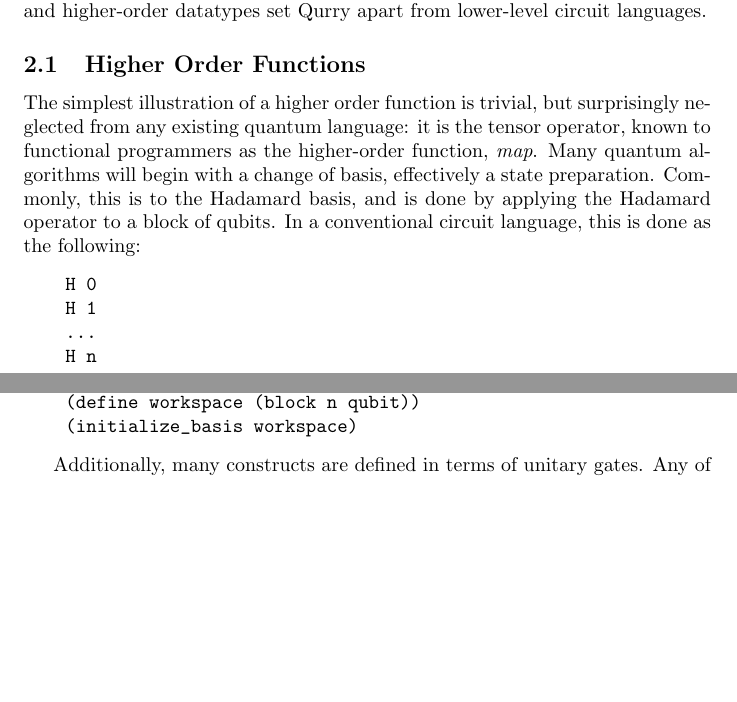
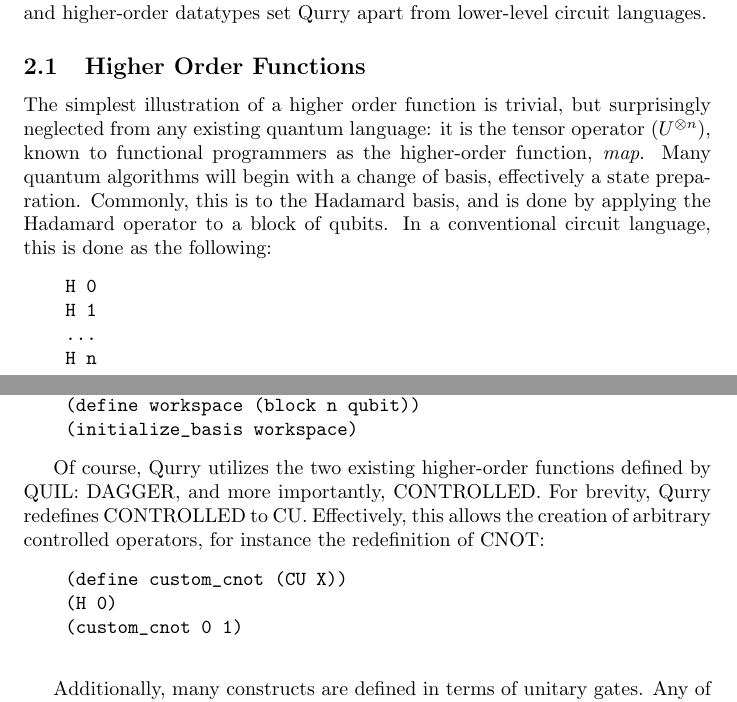
Before and after one commit to LSaldyt/Qurry, a LaTeX paper (paper/paper.tex): two parts of pages 5 and 6 of 9 before the commit and two parts of pages 5 and 6 of 10 after it, joined at a grey line, cut so that both start at the same text, the shorter picture padded with empty space. Compiled offline with pdfLaTeX.

Commit message:
Adds example

```diff
--- a/paper/paper.tex
+++ b/paper/paper.tex
@@ -178,7 +178,7 @@
 
     \subsection{Higher Order Functions}
 
-    The simplest illustration of a higher order function is trivial, but surprisingly neglected from any existing quantum language: it is the tensor operator, known to functional programmers as the higher-order function, \emph{map}.
+    The simplest illustration of a higher order function is trivial, but surprisingly neglected from any existing quantum language: it is the tensor operator ($U^{\otimes n}$), known to functional programmers as the higher-order function, \emph{map}.
     Many quantum algorithms will begin with a change of basis, effectively a state preparation.
     Commonly, this is to the Hadamard basis, and is done by applying the Hadamard operator to a block of qubits.
     In a conventional circuit language, this is done as the following:
@@ -197,6 +197,15 @@
     (define initialize_basis (map H))
     (define workspace (block n qubit))
     (initialize_basis workspace)\end{verbatim}
+
+    Of course, Qurry utilizes the two existing higher-order functions defined by QUIL: DAGGER, and more importantly, CONTROLLED.
+    For brevity, Qurry redefines CONTROLLED to CU.
+    Effectively, this allows the creation of arbitrary controlled operators, for instance the redefinition of CNOT:
+    \begin{verbatim}
+    (define custom_cnot (CU X))
+    (H 0)
+    (custom_cnot 0 1)
+    \end{verbatim}
 
 
 
```
Also changed, not shown: paper/paper.pdf.
